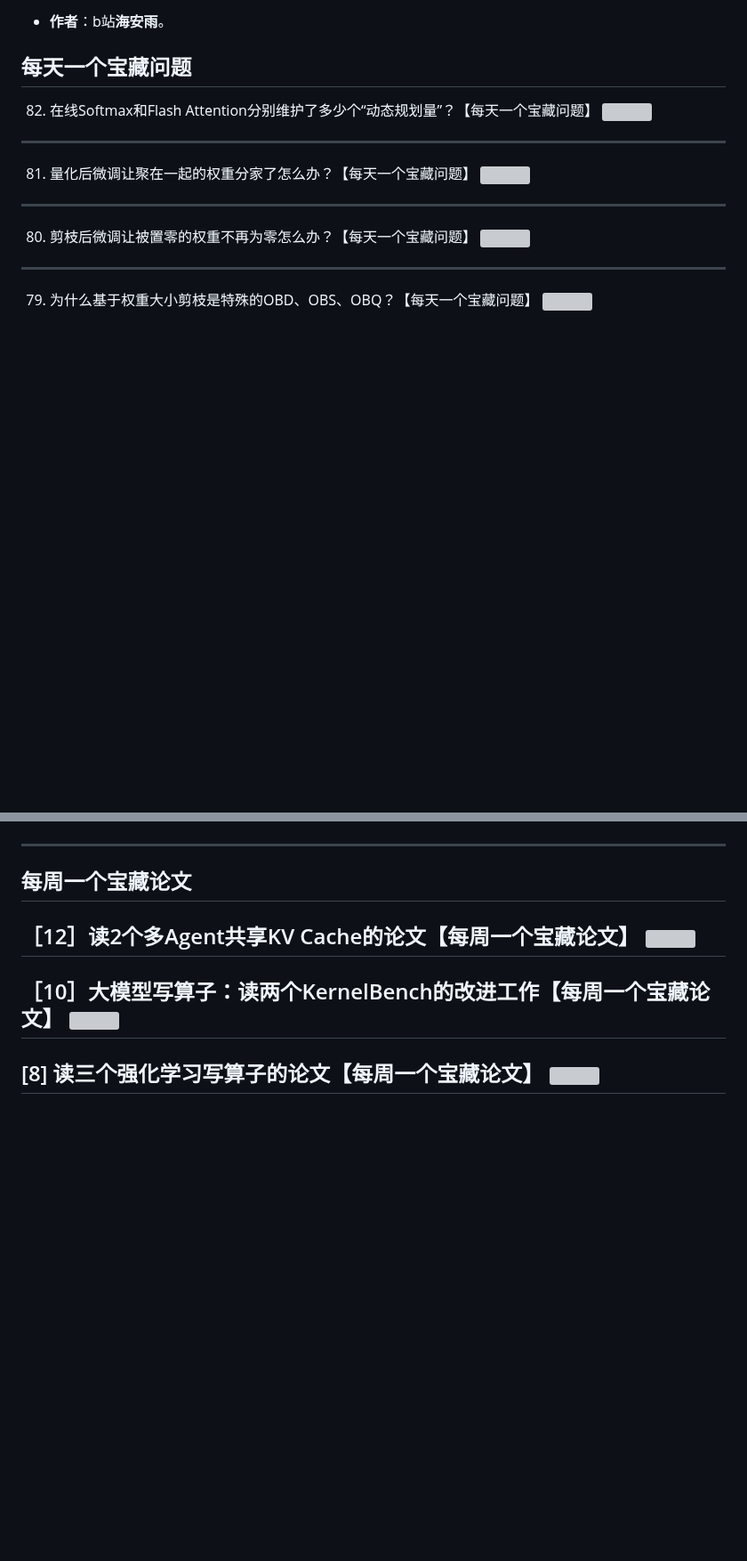
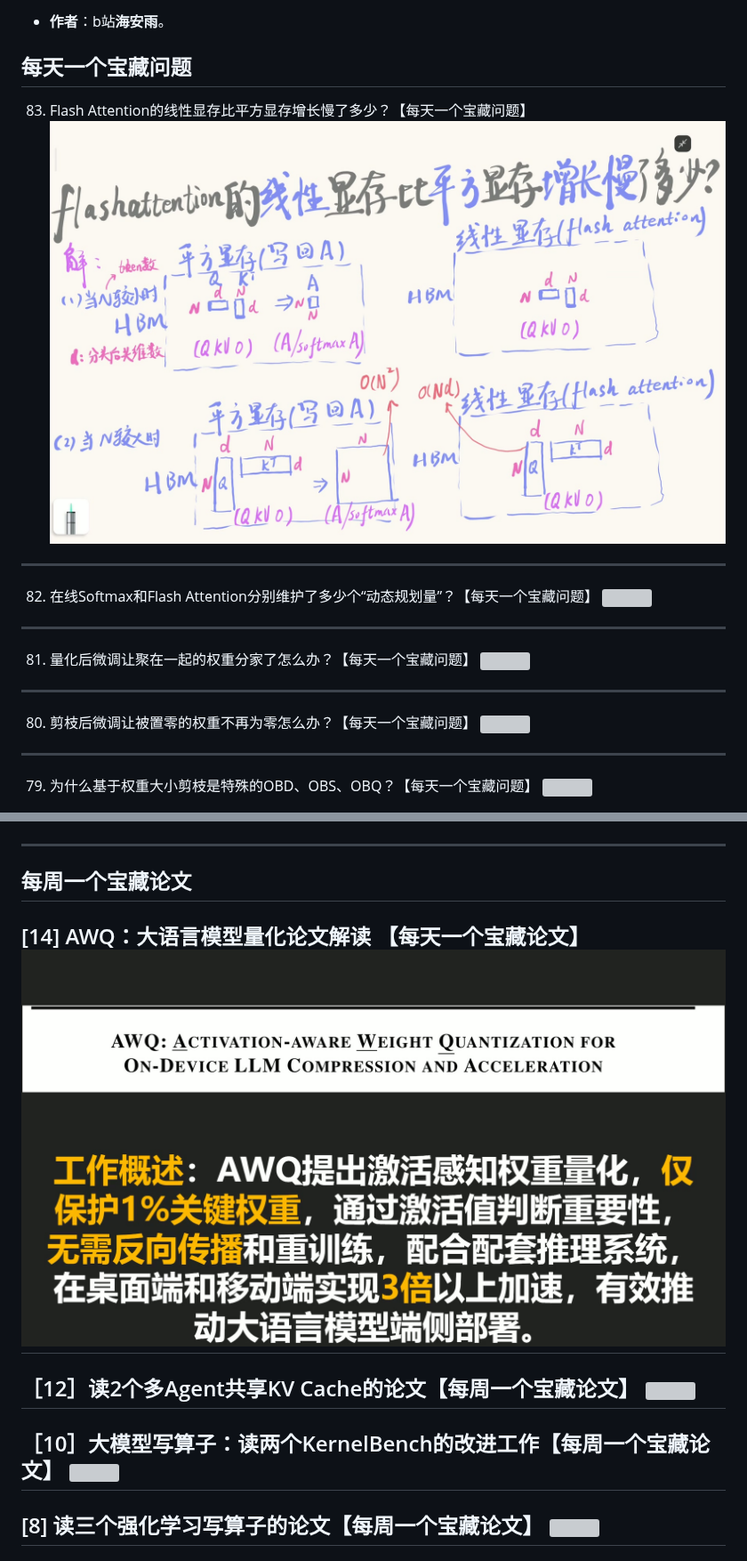
Before and after one commit to HaiPenglai/Treasure-Questions, a Markdown page: README.md, 2 parts joined by grey strips. Shown at 89% size. Rendered like a GitHub page; pictures changed too: assets/papers/BV1RuoFBvEm8.jpg (added), assets/questions/BV1baNGzmEzn.jpg (added); blank space fills up the shorter version; grey boxes are pictures that could not be loaded.

```diff
--- a/README.md
+++ b/README.md
@@ -3,6 +3,10 @@
 - **作者**：b站**海安雨**。
 
 ## 每天一个宝藏问题
+
+83. Flash Attention的线性显存比平方显存增长慢了多少？【每天一个宝藏问题】
+![](./assets/questions/BV1baNGzmEzn.jpg)
+---
 
 82. 在线Softmax和Flash Attention分别维护了多少个“动态规划量”？【每天一个宝藏问题】
 ![](./assets/questions/BV1oA93BtETZ.jpg)
@@ -336,6 +340,10 @@
 
 ## 每周一个宝藏论文
 
+[14] AWQ：大语言模型量化论文解读 【每天一个宝藏论文】
+![](./assets/papers/BV1RuoFBvEm8.jpg)
+---
+
 ［12］读2个多Agent共享KV Cache的论文【每周一个宝藏论文】
 ![](./assets/papers/BV1B997BmEGr.jpg)
 ---
```
Also changed, not shown: 1 other file.
